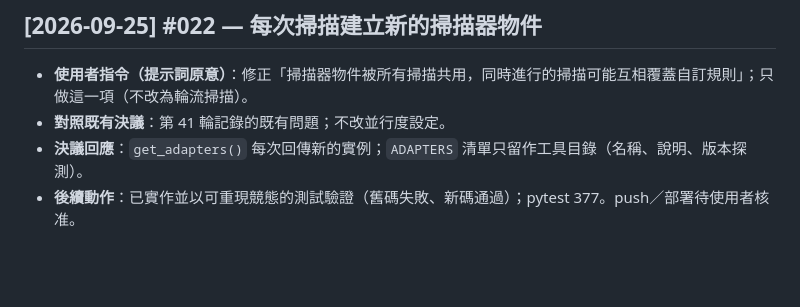
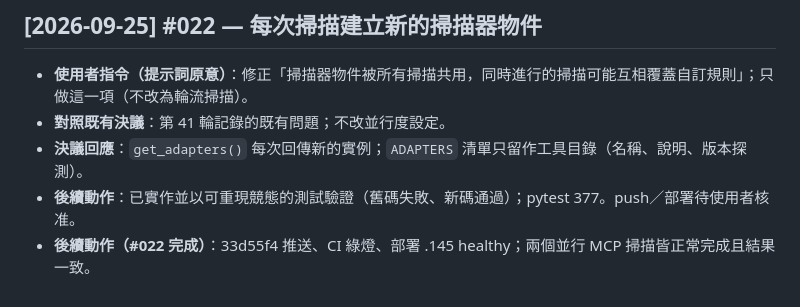
Before and after one commit to zzx789654/sast-, a Markdown page: talk.md, the part around the change. Drawn GitHub-style; blank space fills up the shorter version.

```diff
--- a/talk.md
+++ b/talk.md
@@ -273,3 +273,4 @@
 - **對照既有決議**：第 41 輪記錄的既有問題；不改並行度設定。
 - **決議回應**：`get_adapters()` 每次回傳新的實例；`ADAPTERS` 清單只留作工具目錄（名稱、說明、版本探測）。
 - **後續動作**：已實作並以可重現競態的測試驗證（舊碼失敗、新碼通過）；pytest 377。push／部署待使用者核准。
+- **後續動作（#022 完成）**：33d55f4 推送、CI 綠燈、部署 .145 healthy；兩個並行 MCP 掃描皆正常完成且結果一致。
```
Also changed, not shown: 待修改.md (+1 -1 lines).
